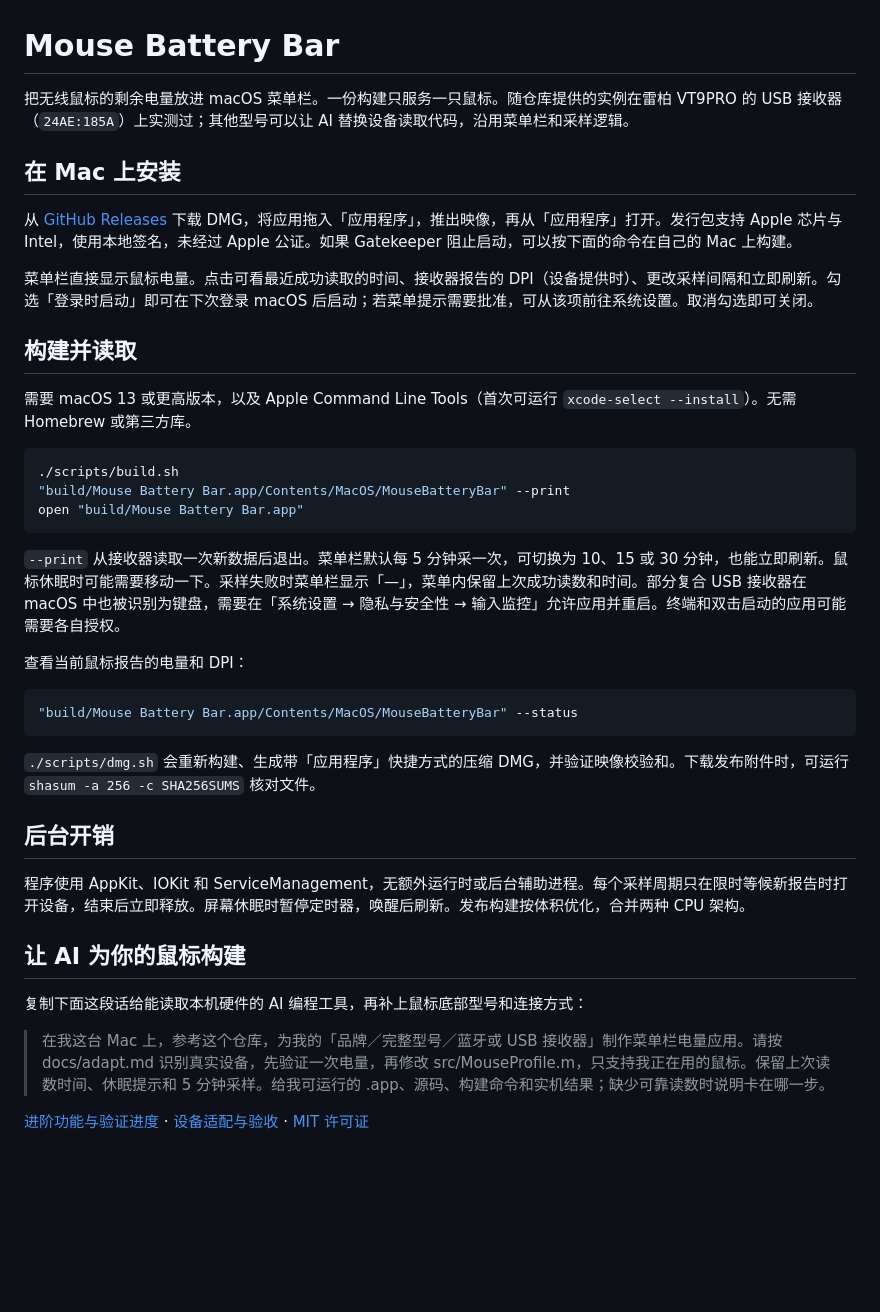
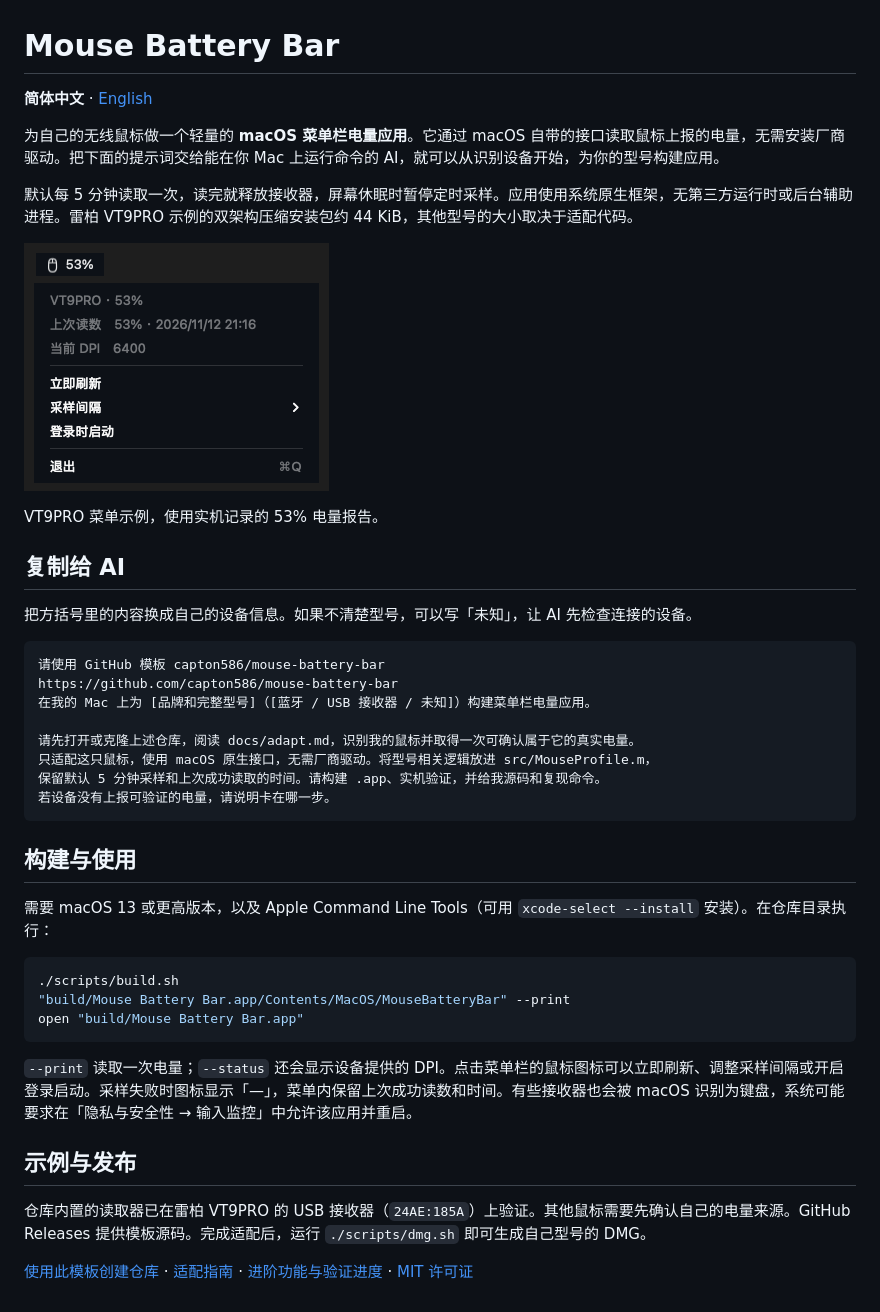
Before and after one commit to capton586/mouse-battery-bar, a Markdown page: README.md, the part around the change. Drawn GitHub-style; pictures changed too: docs/images/menu-preview.png (added); blank space fills up the shorter version.

````diff
--- a/README.md
+++ b/README.md
@@ -1,16 +1,33 @@
 # Mouse Battery Bar
 
-把无线鼠标的剩余电量放进 macOS 菜单栏。一份构建只服务一只鼠标。随仓库提供的实例在雷柏 VT9PRO 的 USB 接收器（`24AE:185A`）上实测过；其他型号可以让 AI 替换设备读取代码，沿用菜单栏和采样逻辑。
+**简体中文** · [English](README.en.md)
 
-## 在 Mac 上安装
+为自己的无线鼠标做一个轻量的 **macOS 菜单栏电量应用**。它通过 macOS 自带的接口读取鼠标上报的电量，无需安装厂商驱动。把下面的提示词交给能在你 Mac 上运行命令的 AI，就可以从识别设备开始，为你的型号构建应用。
 
-从 [GitHub Releases](https://github.com/capton586/mouse-battery-bar/releases/latest) 下载 DMG，将应用拖入「应用程序」，推出映像，再从「应用程序」打开。发行包支持 Apple 芯片与 Intel，使用本地签名，未经过 Apple 公证。如果 Gatekeeper 阻止启动，可以按下面的命令在自己的 Mac 上构建。
+默认每 5 分钟读取一次，读完就释放接收器，屏幕休眠时暂停定时采样。应用使用系统原生框架，无第三方运行时或后台辅助进程。雷柏 VT9PRO 示例的双架构压缩安装包约 44 KiB，其他型号的大小取决于适配代码。
 
-菜单栏直接显示鼠标电量。点击可看最近成功读取的时间、接收器报告的 DPI（设备提供时）、更改采样间隔和立即刷新。勾选「登录时启动」即可在下次登录 macOS 后启动；若菜单提示需要批准，可从该项前往系统设置。取消勾选即可关闭。
+![Mouse Battery Bar · VT9PRO](docs/images/menu-preview.png)
 
-## 构建并读取
+VT9PRO 菜单示例，使用实机记录的 53% 电量报告。
 
-需要 macOS 13 或更高版本，以及 Apple Command Line Tools（首次可运行 `xcode-select --install`）。无需 Homebrew 或第三方库。
+## 复制给 AI
+
+把方括号里的内容换成自己的设备信息。如果不清楚型号，可以写「未知」，让 AI 先检查连接的设备。
+
+```text
+请使用 GitHub 模板 capton586/mouse-battery-bar
+https://github.com/capton586/mouse-battery-bar
+在我的 Mac 上为 [品牌和完整型号]（[蓝牙 / USB 接收器 / 未知]）构建菜单栏电量应用。
+
+请先打开或克隆上述仓库，阅读 docs/adapt.md，识别我的鼠标并取得一次可确认属于它的真实电量。
+只适配这只鼠标，使用 macOS 原生接口，无需厂商驱动。将型号相关逻辑放进 src/MouseProfile.m，
+保留默认 5 分钟采样和上次成功读取的时间。请构建 .app、实机验证，并给我源码和复现命令。
+若设备没有上报可验证的电量，请说明卡在哪一步。
+```
+
+## 构建与使用
+
+需要 macOS 13 或更高版本，以及 Apple Command Line Tools（可用 `xcode-select --install` 安装）。在仓库目录执行：
 
 ```sh
 ./scripts/build.sh
@@ -18,24 +35,10 @@
 open "build/Mouse Battery Bar.app"
 ```
 
-`--print` 从接收器读取一次新数据后退出。菜单栏默认每 5 分钟采一次，可切换为 10、15 或 30 分钟，也能立即刷新。鼠标休眠时可能需要移动一下。采样失败时菜单栏显示「—」，菜单内保留上次成功读数和时间。部分复合 USB 接收器在 macOS 中也被识别为键盘，需要在「系统设置 → 隐私与安全性 → 输入监控」允许应用并重启。终端和双击启动的应用可能需要各自授权。
+`--print` 读取一次电量；`--status` 还会显示设备提供的 DPI。点击菜单栏的鼠标图标可以立即刷新、调整采样间隔或开启登录启动。采样失败时图标显示「—」，菜单内保留上次成功读数和时间。有些接收器也会被 macOS 识别为键盘，系统可能要求在「隐私与安全性 → 输入监控」中允许该应用并重启。
 
-查看当前鼠标报告的电量和 DPI：
+## 示例与发布
 
-```sh
-"build/Mouse Battery Bar.app/Contents/MacOS/MouseBatteryBar" --status
-```
+仓库内置的读取器已在雷柏 VT9PRO 的 USB 接收器（`24AE:185A`）上验证。其他鼠标需要先确认自己的电量来源。GitHub Releases 提供模板源码。完成适配后，运行 `./scripts/dmg.sh` 即可生成自己型号的 DMG。
 
-`./scripts/dmg.sh` 会重新构建、生成带「应用程序」快捷方式的压缩 DMG，并验证映像校验和。下载发布附件时，可运行 `shasum -a 256 -c SHA256SUMS` 核对文件。
-
-## 后台开销
-
-程序使用 AppKit、IOKit 和 ServiceManagement，无额外运行时或后台辅助进程。每个采样周期只在限时等候新报告时打开设备，结束后立即释放。屏幕休眠时暂停定时器，唤醒后刷新。发布构建按体积优化，合并两种 CPU 架构。
-
-## 让 AI 为你的鼠标构建
-
-复制下面这段话给能读取本机硬件的 AI 编程工具，再补上鼠标底部型号和连接方式：
-
-> 在我这台 Mac 上，参考这个仓库，为我的「品牌／完整型号／蓝牙或 USB 接收器」制作菜单栏电量应用。请按 docs/adapt.md 识别真实设备，先验证一次电量，再修改 src/MouseProfile.m，只支持我正在用的鼠标。保留上次读数时间、休眠提示和 5 分钟采样。给我可运行的 .app、源码、构建命令和实机结果；缺少可靠读数时说明卡在哪一步。
-
-[进阶功能与验证进度](docs/roadmap.md) · [设备适配与验收](docs/adapt.md) · [MIT 许可证](LICENSE)
+[使用此模板创建仓库](https://github.com/capton586/mouse-battery-bar/generate) · [适配指南](docs/adapt.md) · [进阶功能与验证进度](docs/roadmap.md) · [MIT 许可证](LICENSE)
````
Also changed, not shown: README.en.md (added, +45 -0 lines), docs/adapt.en.md (added, +13 -0 lines).
